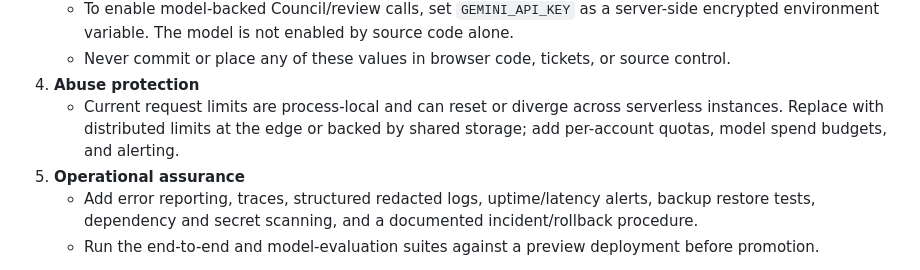
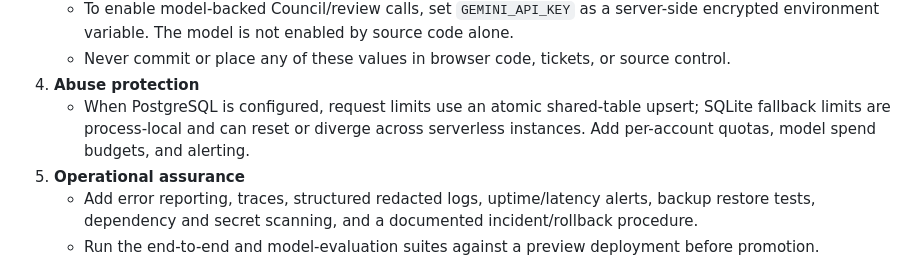
Before and after one commit to Shpetim-dot/shewiun-cfa, a Markdown page: docs/PRODUCTION_READINESS.md, the part around the change. Rendered like a GitHub page.

Commit message:
Document shared database-backed rate limiting

```diff
--- a/docs/PRODUCTION_READINESS.md
+++ b/docs/PRODUCTION_READINESS.md
@@ -20,7 +20,7 @@ The application intentionally reports `production_ready: false`. Do not use the
    - To enable model-backed Council/review calls, set `GEMINI_API_KEY` as a server-side encrypted environment variable. The model is not enabled by source code alone.
    - Never commit or place any of these values in browser code, tickets, or source control.
 4. **Abuse protection**
-   - Current request limits are process-local and can reset or diverge across serverless instances. Replace with distributed limits at the edge or backed by shared storage; add per-account quotas, model spend budgets, and alerting.
+   - When PostgreSQL is configured, request limits use an atomic shared-table upsert; SQLite fallback limits are process-local and can reset or diverge across serverless instances. Add per-account quotas, model spend budgets, and alerting.
 5. **Operational assurance**
    - Add error reporting, traces, structured redacted logs, uptime/latency alerts, backup restore tests, dependency and secret scanning, and a documented incident/rollback procedure.
    - Run the end-to-end and model-evaluation suites against a preview deployment before promotion.
```
